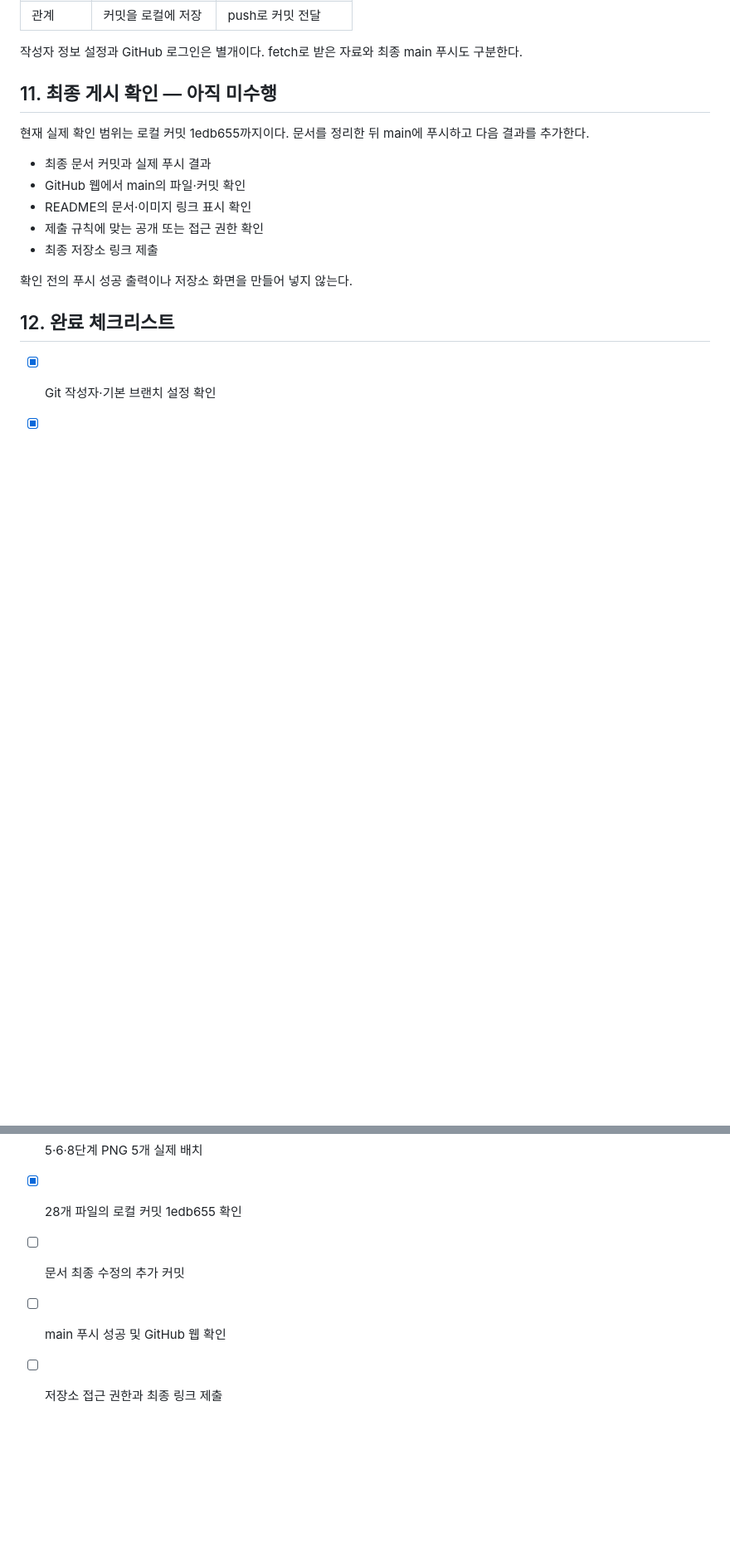
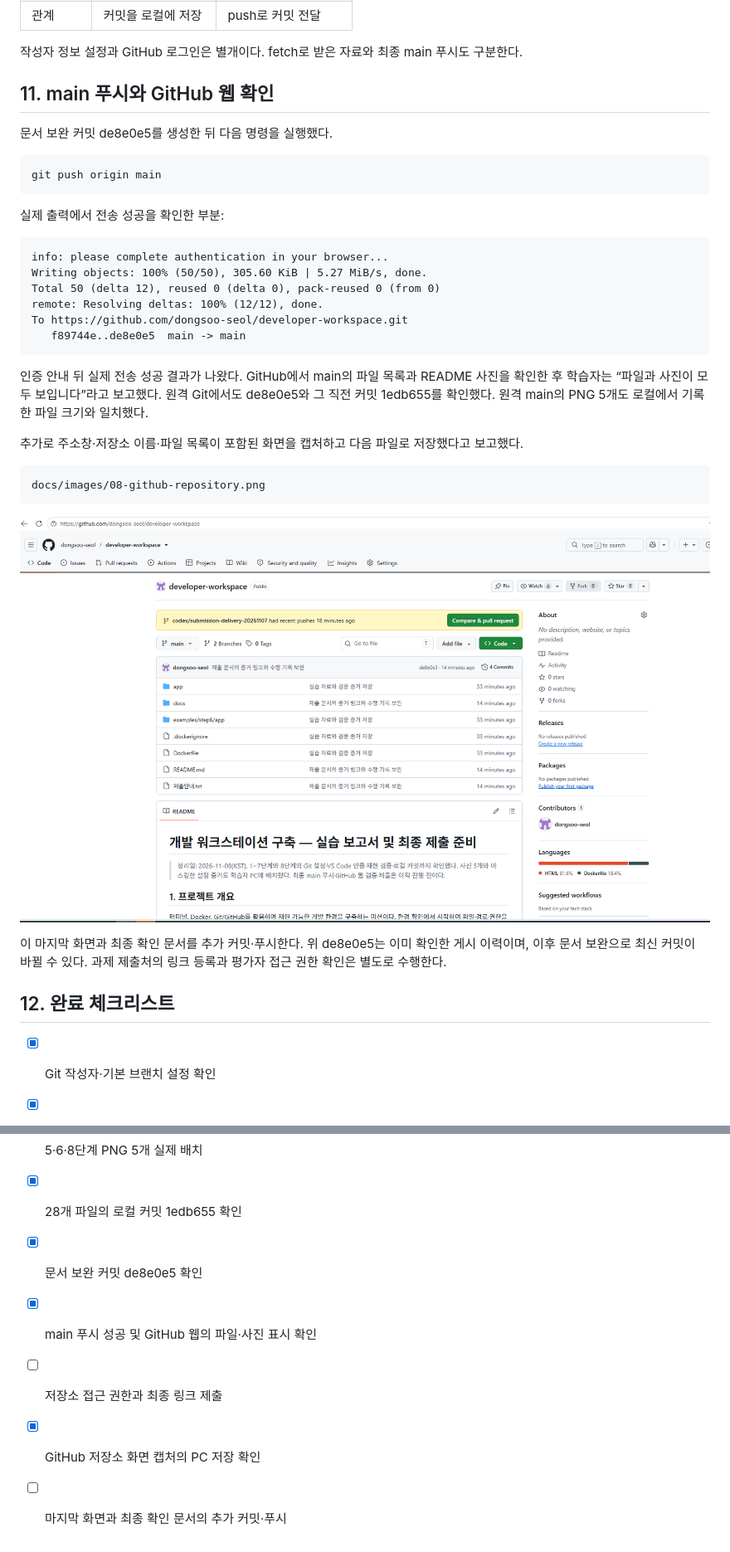
Before and after one commit to dongsoo-seol/developer-workspace, a Markdown page: docs/08-git-github-submission.md, 2 parts joined by grey strips. Shown at 83% size. Drawn GitHub-style; pictures changed too: docs/images/08-github-repository.png (added); blank space fills up the shorter version.

````diff
--- a/docs/08-git-github-submission.md
+++ b/docs/08-git-github-submission.md
@@ -314,17 +314,36 @@ Workspace Trust의 제한 상태를 확인하고 과제 폴더에 Trust를 적
 
 <a id="publication"></a>
 
-## 11. 최종 게시 확인 — 아직 미수행
+## 11. main 푸시와 GitHub 웹 확인
 
-현재 실제 확인 범위는 로컬 커밋 1edb655까지이다. 문서를 정리한 뒤 main에 푸시하고 다음 결과를 추가한다.
+문서 보완 커밋 de8e0e5를 생성한 뒤 다음 명령을 실행했다.
 
-- 최종 문서 커밋과 실제 푸시 결과
-- GitHub 웹에서 main의 파일·커밋 확인
-- README의 문서·이미지 링크 표시 확인
-- 제출 규칙에 맞는 공개 또는 접근 권한 확인
-- 최종 저장소 링크 제출
+```powershell
+git push origin main
+```
 
-확인 전의 푸시 성공 출력이나 저장소 화면을 만들어 넣지 않는다.
+실제 출력에서 전송 성공을 확인한 부분:
+
+```text
+info: please complete authentication in your browser...
+Writing objects: 100% (50/50), 305.60 KiB | 5.27 MiB/s, done.
+Total 50 (delta 12), reused 0 (delta 0), pack-reused 0 (from 0)
+remote: Resolving deltas: 100% (12/12), done.
+To https://github.com/dongsoo-seol/developer-workspace.git
+   f89744e..de8e0e5  main -> main
+```
+
+인증 안내 뒤 실제 전송 성공 결과가 나왔다. GitHub에서 main의 파일 목록과 README 사진을 확인한 후 학습자는 “파일과 사진이 모두 보입니다”라고 보고했다. 원격 Git에서도 de8e0e5와 그 직전 커밋 1edb655를 확인했다. 원격 main의 PNG 5개도 로컬에서 기록한 파일 크기와 일치했다.
+
+추가로 주소창·저장소 이름·파일 목록이 포함된 화면을 캡처하고 다음 파일로 저장했다고 보고했다.
+
+```text
+docs/images/08-github-repository.png
+```
+
+![GitHub main의 제출 저장소 화면](images/08-github-repository.png)
+
+이 마지막 화면과 최종 확인 문서를 추가 커밋·푸시한다. 위 de8e0e5는 이미 확인한 게시 이력이며, 이후 문서 보완으로 최신 커밋이 바뀔 수 있다. 과제 제출처의 링크 등록과 평가자 접근 권한 확인은 별도로 수행한다.
 
 ## 12. 완료 체크리스트
 
@@ -336,6 +355,9 @@ Workspace Trust의 제한 상태를 확인하고 과제 폴더에 Trust를 적
 - [x] 재현 컨테이너 중지·삭제
 - [x] 5·6·8단계 PNG 5개 실제 배치
 - [x] 28개 파일의 로컬 커밋 1edb655 확인
-- [ ] 문서 최종 수정의 추가 커밋
-- [ ] main 푸시 성공 및 GitHub 웹 확인
+- [x] 문서 보완 커밋 de8e0e5 확인
+- [x] main 푸시 성공 및 GitHub 웹의 파일·사진 표시 확인
 - [ ] 저장소 접근 권한과 최종 링크 제출
+
+- [x] GitHub 저장소 화면 캡처의 PC 저장 확인
+- [ ] 마지막 화면과 최종 확인 문서의 추가 커밋·푸시
````
Also changed, not shown: other parts of docs/08-git-github-submission.md (+1 -1 lines), README.md (+14 -12 lines), docs/submission-checklist.md (+10 -10 lines), 1 other file.
